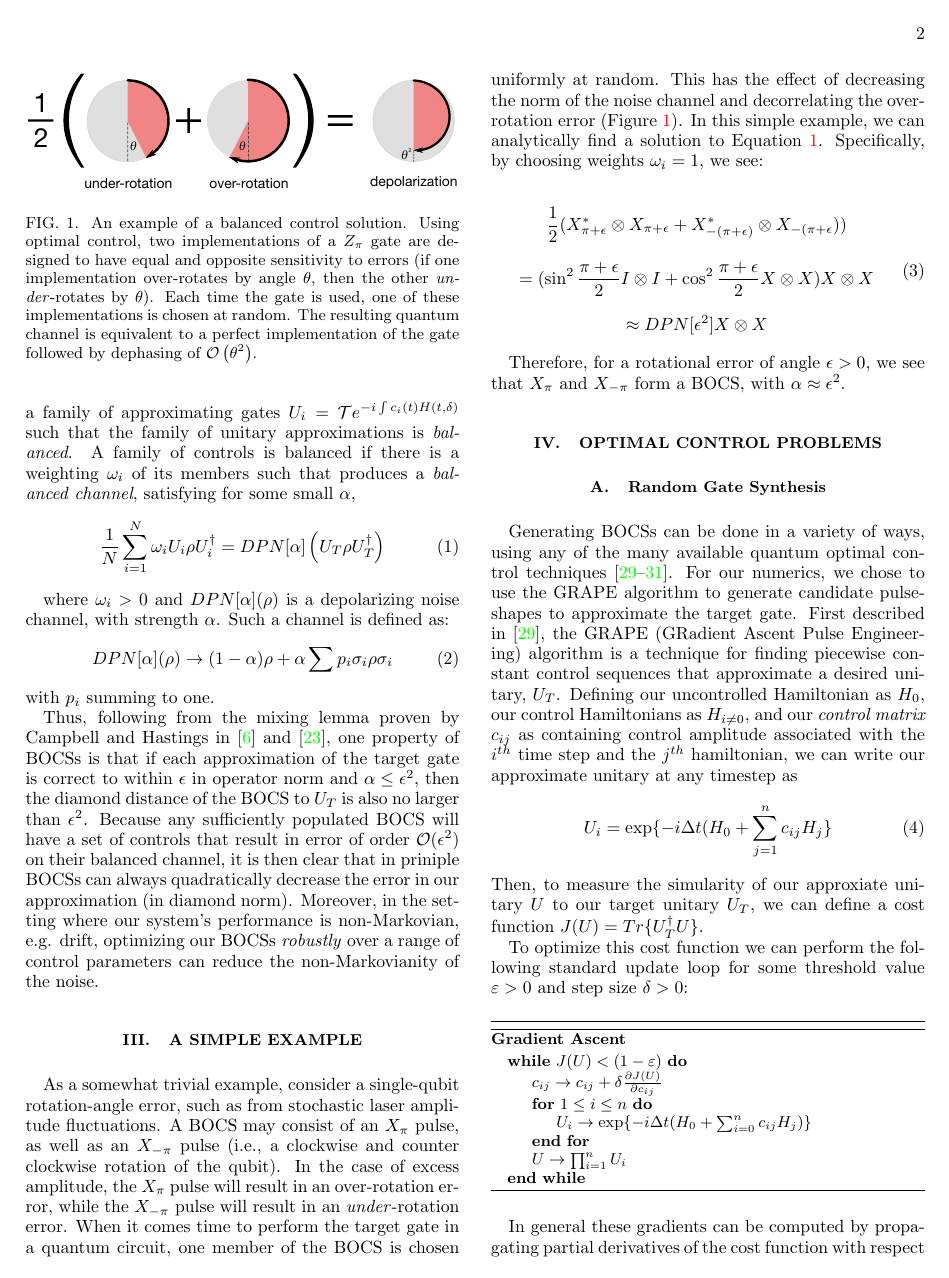
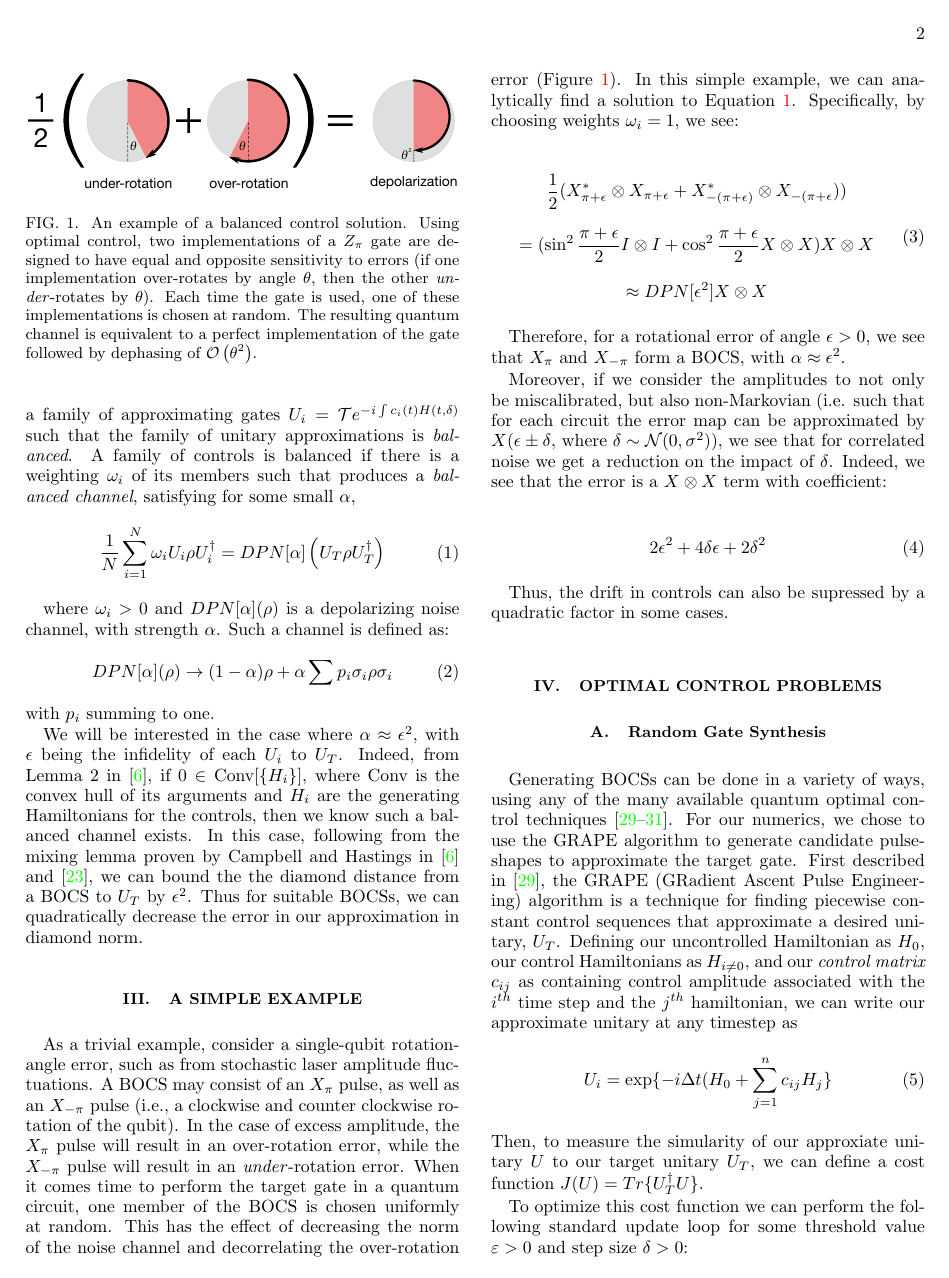
Before and after one commit to ampolloreno/decorrelating_errors, a LaTeX paper (decorrelation/decorrelation.tex): page 2 of 6. Compiled offline with pdfLaTeX.

Commit message:
small incomplete changes to the text, extending small example to talk about robustness

```diff
--- a/decorrelation/decorrelation.tex
+++ b/decorrelation/decorrelation.tex
@@ -36,6 +36,10 @@
 \newcommand{\kcy}[1]{{\color{red}[#1]_{\rm{KCY}}}}
 \newcommand{\amp}[1]{{\color{red}[#1]_{\rm{AMP}}}}
 \setlength{\jot}{10pt}
+\newtheorem{thm}{Theorem}[section]
+\newtheorem{lem}[thm]{Lemma}
+\usepackage{lipsum}
+
 %-------------Header begins here----------------------------------------
 \begin{document}
 % \tableofcontents
@@ -92,10 +96,10 @@ where $\omega_i > 0$ and $DPN[\alpha](\rho)$ is a depolarizing noise channel, wi
 \end{equation}
 with $p_i$ summing to one.
 
-Thus, following from the mixing lemma proven by Campbell and Hastings in \cite{Campbell2017} and \cite{1612.01011}, one property of BOCSs is that if each approximation of the target gate is correct to within $\epsilon$ in operator norm and $\alpha\leq\epsilon^2$, then the diamond distance of the BOCS to $U_T$ is also no larger than $\epsilon^2$. Because any sufficiently populated BOCS will have a set of controls that result in error of order $\mathcal{O}(\epsilon^2)$ on their balanced channel, it is then clear that in priniple BOCSs can always quadratically decrease the error in our approximation (in diamond norm). Moreover, in the setting where our system's performance is non-Markovian, e.g. drift, optimizing our BOCSs \textit{robustly} over a range of control parameters can reduce the non-Markovianity of the noise.
+We will be interested in the case where $\alpha \approx \epsilon^2$, with $\epsilon$ being the infidelity of each $U_i$ to $U_T$. Indeed, from Lemma 2 in \cite{Campbell2017}, if $0\in $ Conv$[\{H_i\}]$, where Conv is the convex hull of its arguments and $H_i$ are the generating Hamiltonians for the controls, then we know such a balanced channel exists. In this case, following from the mixing lemma proven by Campbell and Hastings in \cite{Campbell2017} and \cite{1612.01011}, we can bound the the diamond distance from a BOCS to $U_T$ by $\epsilon^2$. Thus for suitable BOCSs, we can quadratically decrease the error in our approximation in diamond norm.
 
 \section{A Simple Example}
-As a somewhat trivial example, consider a single-qubit rotation-angle error, such as from stochastic laser amplitude fluctuations. A BOCS may consist of an $X_\pi$ pulse, as well as an $X_{-\pi}$ pulse (i.e., a clockwise and counter clockwise rotation of the qubit). In the case of excess amplitude, the $X_\pi$ pulse will result in an over-rotation error, while the $X_{-\pi}$ pulse will result in an \emph{under}-rotation error. When it comes time to perform the target gate in a quantum circuit, one member of the BOCS is chosen uniformly at random. This has the effect of decreasing the norm of the noise channel and decorrelating the over-rotation error (Figure \ref{fig:simple_example}). In this simple example, we can analytically find a solution to Equation \ref{eq:1}. Specifically, by choosing weights $\omega_i=1$, we see:
+As a trivial example, consider a single-qubit rotation-angle error, such as from stochastic laser amplitude fluctuations. A BOCS may consist of an $X_\pi$ pulse, as well as an $X_{-\pi}$ pulse (i.e., a clockwise and counter clockwise rotation of the qubit). In the case of excess amplitude, the $X_\pi$ pulse will result in an over-rotation error, while the $X_{-\pi}$ pulse will result in an \emph{under}-rotation error. When it comes time to perform the target gate in a quantum circuit, one member of the BOCS is chosen uniformly at random. This has the effect of decreasing the norm of the noise channel and decorrelating the over-rotation error (Figure \ref{fig:simple_example}). In this simple example, we can analytically find a solution to Equation \ref{eq:1}. Specifically, by choosing weights $\omega_i=1$, we see:
 
 \begin{equation}
   \begin{gathered}
@@ -107,6 +111,15 @@ As a somewhat trivial example, consider a single-qubit rotation-angle error, suc
 
 Therefore, for a rotational error of angle $\epsilon > 0$, we see that $X_\pi$ and  $X_{-\pi}$  form a BOCS, with $\alpha\approx\epsilon^2$.
 
+Moreover, if we consider the amplitudes to not only be miscalibrated, but also non-Markovian (i.e. such that for each circuit the error map can be approximated by $X(\epsilon \pm \delta$, where $\delta\sim\mathcal{N}(0, \sigma^2)$), we see that for correlated noise we get a reduction on the impact of $\delta$. Indeed, we see that the error is a $X\otimes X$ term with  coefficient:
+
+\begin{equation}
+  \begin{gathered}
+  2\epsilon^2 + 4\delta\epsilon + 2\delta^2
+  \end{gathered}
+\end{equation}
+
+Thus, the drift in controls can also be supressed by a quadratic factor in some cases.
 
 
 \section{Optimal Control Problems}\label{ocp}
```
Also changed, not shown: decorrelation/decorrelation.pdf.
